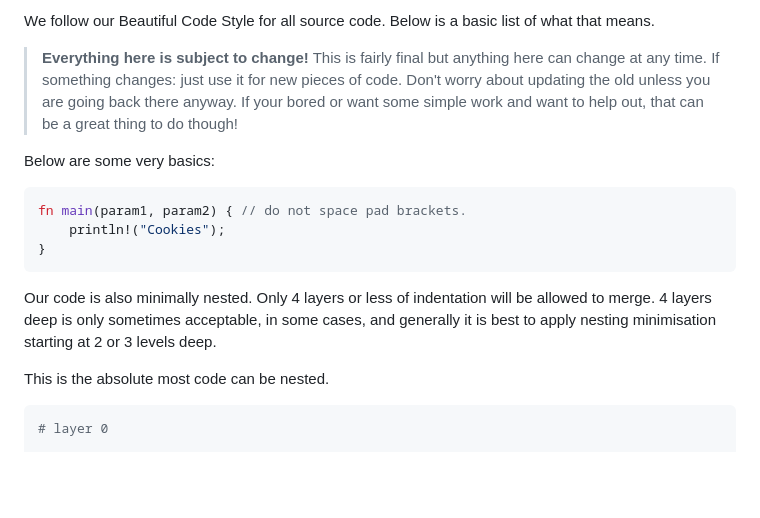
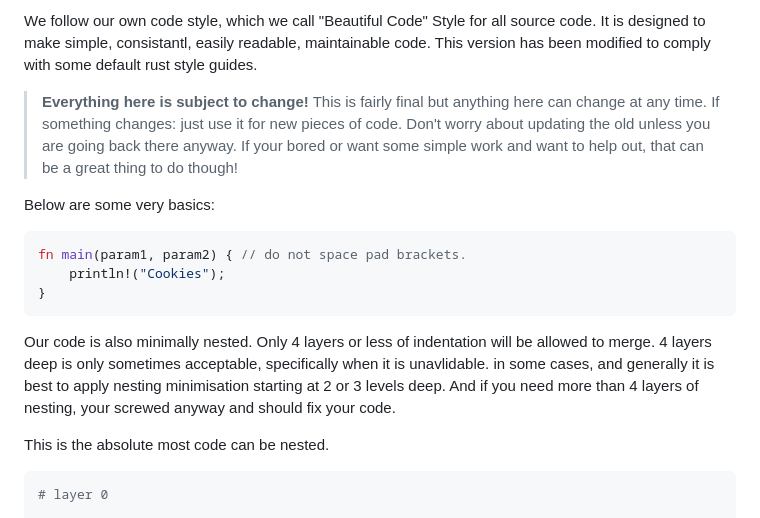
Before and after one commit to tryoxiss/bonfire-web-client, a Markdown page: CODESTYLE.md, the part around one of its changes. Drawn GitHub-style; blank space fills up the shorter version.

````diff
--- a/CODESTYLE.md
+++ b/CODESTYLE.md
@@ -1,4 +1,4 @@
-We follow our Beautiful Code Style for all source code. Below is a basic list of what that means.
+We follow our own code style, which we call "Beautiful Code" Style for all source code. It is designed to make simple, consistantl, easily readable, maintainable code. This version has been modified to comply with some default rust style guides.
 
 > **Everything here is subject to change!**
 > This is fairly final but anything here can change at any time. If something changes: just use it for new pieces of code. Don't worry about updating the old unless you are going back there anyway. If your bored or want some simple work and want to help out, that can be a great thing to do though!
@@ -10,7 +10,7 @@ fn main(param1, param2) { // do not space pad brackets.
 }
 ```
 
-Our code is also minimally nested. Only 4 layers or less of indentation will be allowed to merge. 4 layers deep is only sometimes acceptable, in some cases, and generally it is best to apply nesting minimisation starting at 2 or 3 levels deep.
+Our code is also minimally nested. Only 4 layers or less of indentation will be allowed to merge. 4 layers deep is only sometimes acceptable, specifically when it is unavlidable. in some cases, and generally it is best to apply nesting minimisation starting at 2 or 3 levels deep. And if you need more than 4 layers of nesting, your screwed anyway and should fix your code.
 
 This is the absolute most code can be nested.
 ```py
````
Also changed, not shown: other parts of CODESTYLE.md (+33 -2 lines).
